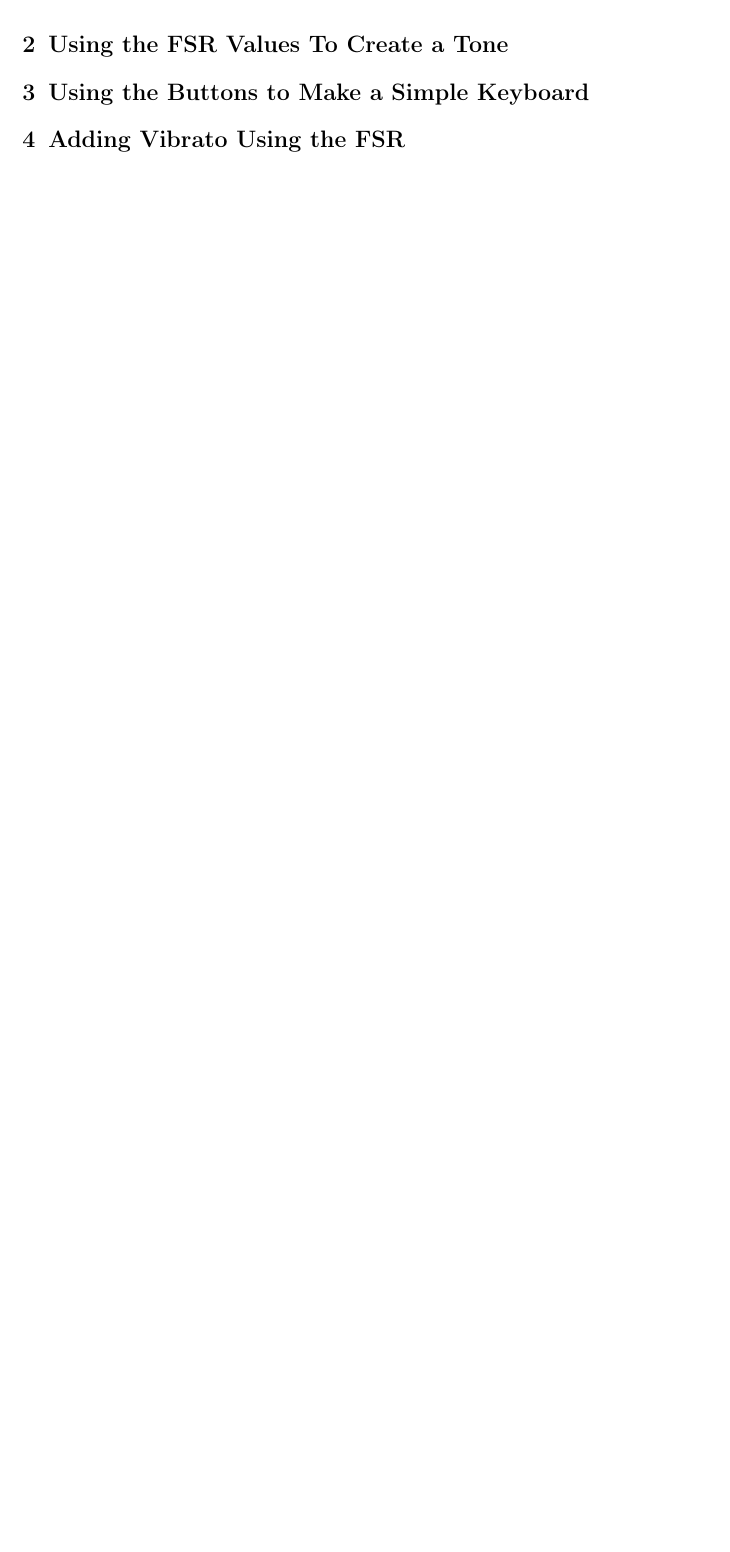
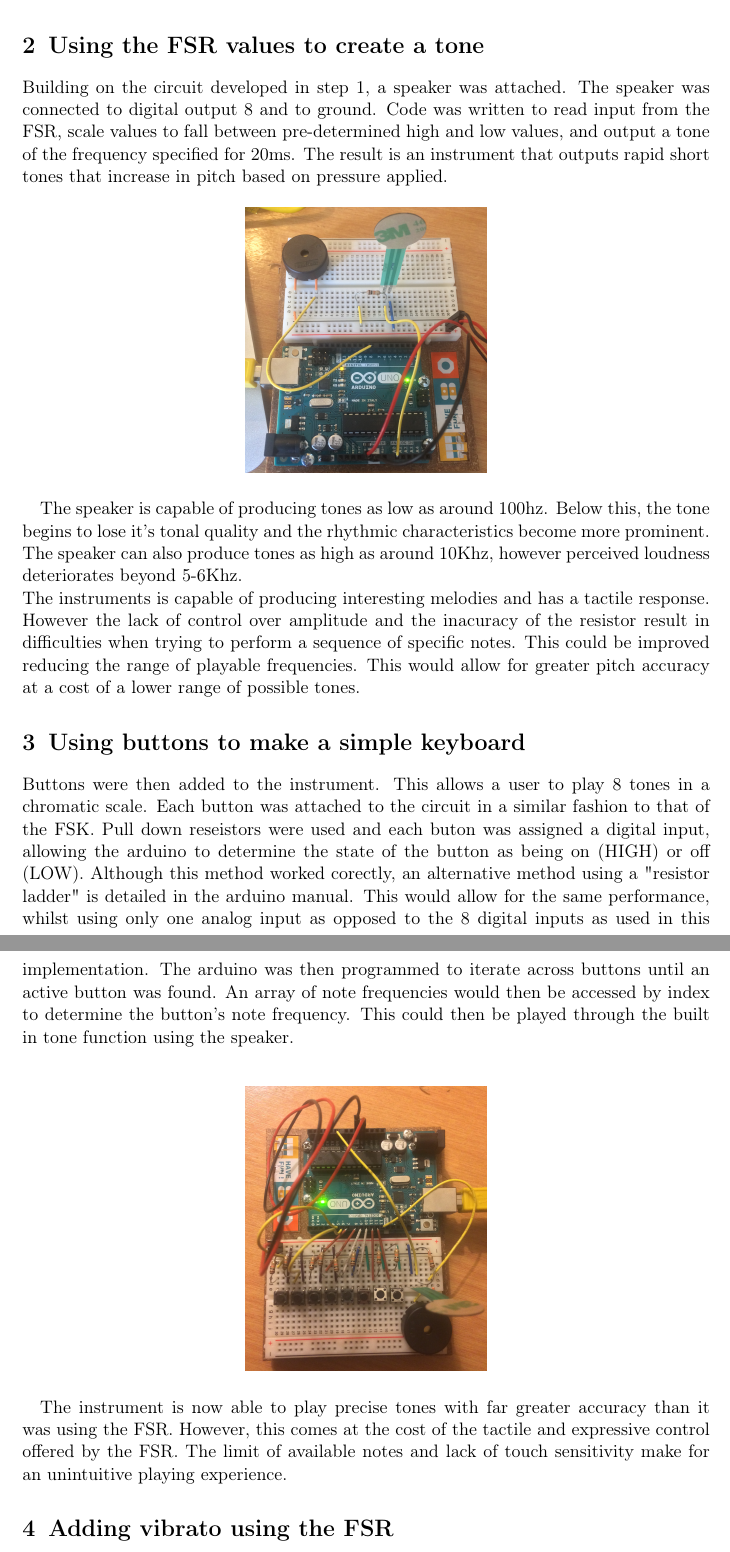
Before and after one commit to Pezz89/Arduino_Mini_Assignment, a LaTeX document (writeup.tex): part of page 2 of 2 before the commit and two parts of pages 3 and 4 of 4 after it, the two joined at a grey line, cut at the place of the change, the shorter picture padded with empty space. Compiled offline with pdfLaTeX.

Commit message:
Finished keyboard section

```diff
--- a/writeup.tex
+++ b/writeup.tex
@@ -79,9 +80,55 @@
     voltage increases at what appears to be an exponentially decreasing rate as
     resistance increase at the same rate.
 
-    \section{Using the FSR Values To Create a Tone}
-    \section{Using the Buttons to Make a Simple Keyboard}
-    \section{Adding Vibrato Using the FSR}
+    \section{Using the FSR values to create a tone}
+    Building on the circuit developed in step 1, a speaker was attached. The
+    speaker was connected to digital output 8 and to ground. Code was written
+    to read input from the FSR, scale values to fall between pre-determined
+    high and low values, and output a tone of the frequency specified for 20ms.
+    The result is an instrument that outputs rapid short tones that increase in
+    pitch based on pressure applied.
+
+    \begin{figure}[H]
+        \makebox[\textwidth]{\includegraphics[width=0.35\textwidth]{Step2}}
+    \end{figure}
+
+    The speaker is capable of producing tones as low as around 100hz. Below
+    this, the tone begins to lose it's tonal quality and the rhythmic
+    characteristics become more prominent. The speaker can also produce tones
+    as high as around 10Khz, however perceived loudness deteriorates beyond
+    5-6Khz.\\
+    The instruments is capable of producing interesting melodies and has a
+    tactile response. However the lack of control over amplitude and the
+    inacuracy of the resistor result in difficulties when trying to perform a
+    sequence of specific notes. This could be improved reducing the range of
+    playable frequencies. This would allow for greater pitch accuracy at a cost
+    of a lower range of possible tones.
+
+    \section{Using buttons to make a simple keyboard}
+    Buttons were then added to the instrument. This allows a user to play 8
+    tones in a chromatic scale. Each button was attached to the circuit in a
+    similar fashion to that of the FSK. Pull down reseistors were used and each
+    buton was assigned a digital input, allowing the arduino to determine the
+    state of the button as being on (HIGH) or off (LOW). Although this method
+    worked corectly, an alternative method using a "resistor ladder" is
+    detailed in the arduino manual. This would allow for the same performance,
+    whilst using only one analog input as opposed to the 8 digital inputs as
+    used in this implementation.
+    The arduino was then programmed to iterate across buttons until an active
+    button was found. An array of note frequencies would then be accessed by
+    index to determine the button's note frequency. This could then be played
+    through the built in tone function using the speaker.\\
+
+    \begin{figure}[H]
+        \makebox[\textwidth]{\includegraphics[width=0.35\textwidth]{Step3}}
+    \end{figure}
+
+    The instrument is now able to play precise tones with far greater accuracy
+    than it was using the FSR. However, this comes at the cost of the tactile
+    and expressive control offered by the FSR. The limit of available notes and
+    lack of touch sensitivity make for an unintuitive playing experience.
+    \section{Adding vibrato using the FSR}
+
 
     \printbibliography
 \end{document}
```
Also changed, not shown: resources/IMG_0488.JPG (deleted), resources/Step1.JPG (added), resources/Step2.JPG (added), resources/Step3.JPG (added), writeup.tex (7 more changed lines).
